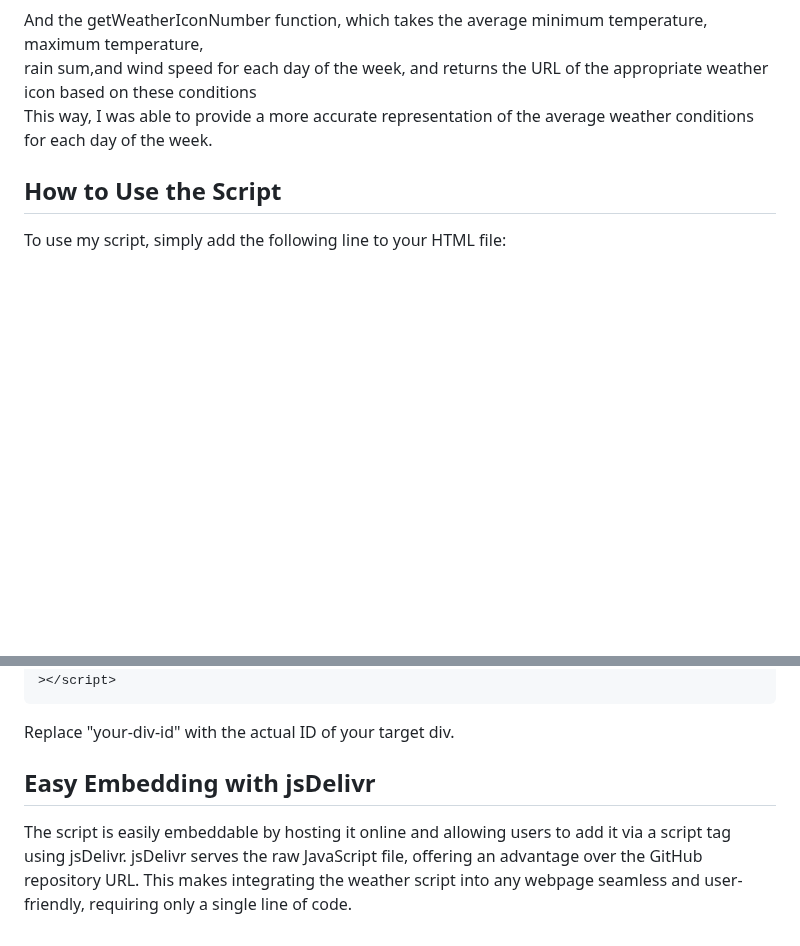
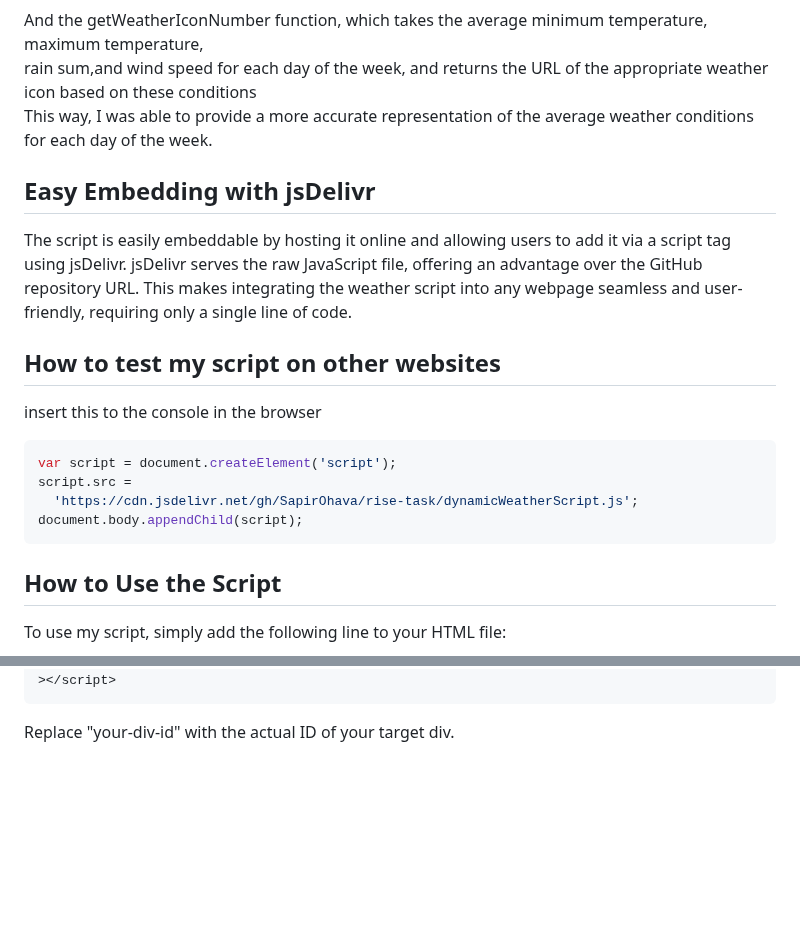
Before and after one commit to SapirOhava/rise-task, a Markdown page: README.md, 2 parts joined by grey strips. GitHub-like rendering; blank space fills up the shorter version.

Commit message:
finished after testing on the sites (:

````diff
--- a/README.md
+++ b/README.md
@@ -68,6 +68,21 @@ And the getWeatherIconNumber function, which takes the average minimum temperatu
 rain sum,and wind speed for each day of the week, and returns the URL of the appropriate weather icon based on these conditions
 This way, I was able to provide a more accurate representation of the average weather conditions for each day of the week.
 
+## Easy Embedding with jsDelivr
+
+The script is easily embeddable by hosting it online and allowing users to add it via a script tag using jsDelivr. jsDelivr serves the raw JavaScript file, offering an advantage over the GitHub repository URL. This makes integrating the weather script into any webpage seamless and user-friendly, requiring only a single line of code.
+
+## How to test my script on other websites
+
+insert this to the console in the browser
+
+```javascript
+var script = document.createElement('script');
+script.src =
+  'https://cdn.jsdelivr.net/gh/SapirOhava/rise-task/dynamicWeatherScript.js';
+document.body.appendChild(script);
+```
+
 ## How to Use the Script
 
 To use my script, simply add the following line to your HTML file:
@@ -86,7 +101,3 @@ Additionally, remember to add a data-div-id attribute followed by the ID of the
 ```
 
 Replace "your-div-id" with the actual ID of your target div.
-
-## Easy Embedding with jsDelivr
-
-The script is easily embeddable by hosting it online and allowing users to add it via a script tag using jsDelivr. jsDelivr serves the raw JavaScript file, offering an advantage over the GitHub repository URL. This makes integrating the weather script into any webpage seamless and user-friendly, requiring only a single line of code.
````
